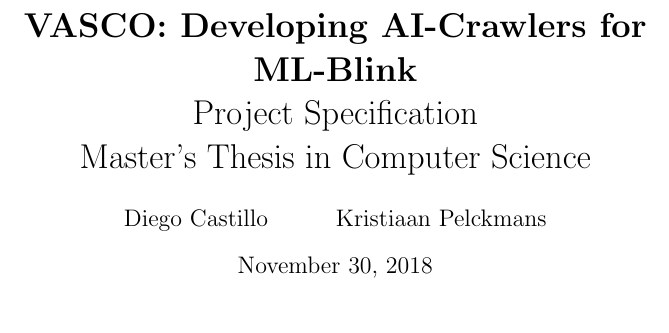
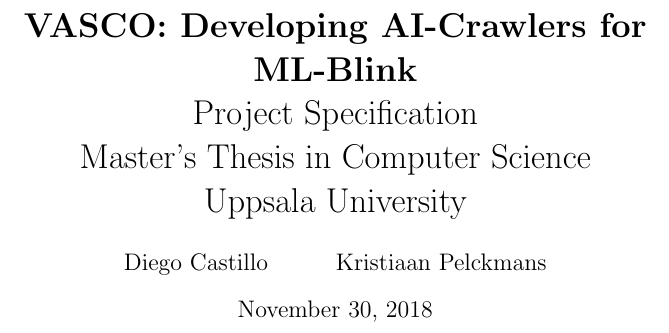
Before and after one commit to diegocasmo/msc-thesis-spec, a LaTeX document (main.tex): part of page 1 of 6, cut so that both start at the same text. Compiled offline with pdfLaTeX.

Commit message:
Include university in title

```diff
--- a/main.tex
+++ b/main.tex
@@ -5,7 +5,8 @@
 \title{
   \textbf{VASCO: Developing AI-Crawlers for ML-Blink} \\
   Project Specification \\
-  Master's Thesis in Computer Science
+  Master's Thesis in Computer Science \\
+  Uppsala University
 }
 
 \author{Diego Castillo \and Kristiaan Pelckmans}
```
